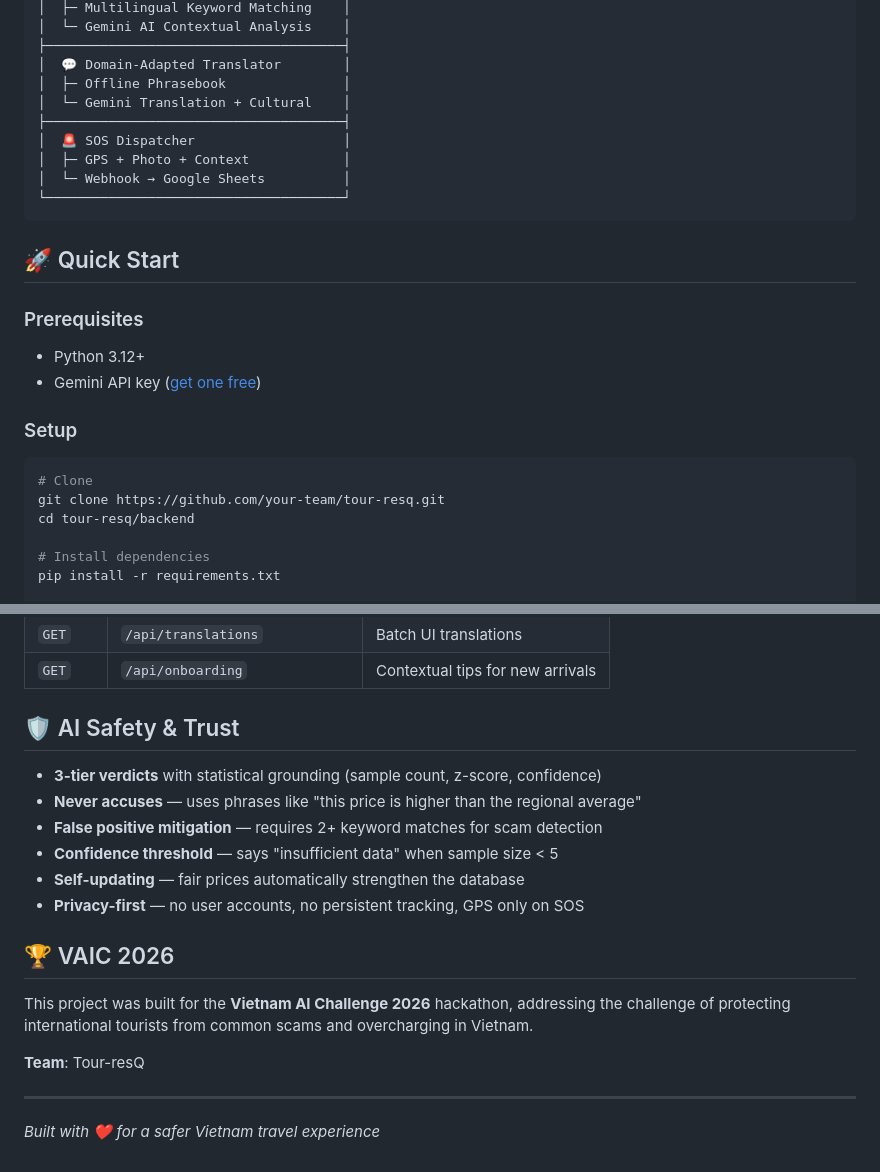
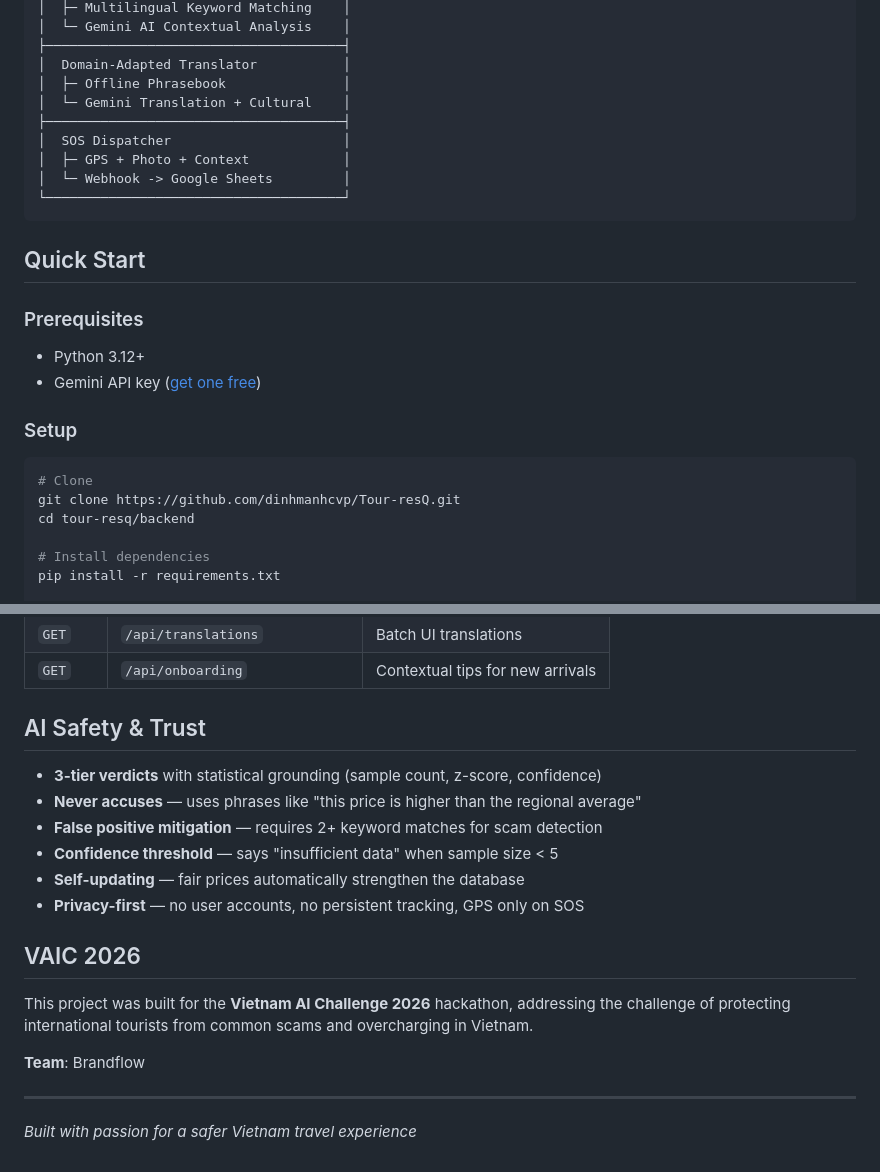
Before and after one commit to ptdbrain/tourr, a Markdown page: README.md, 2 parts joined by grey strips. Rendered like a GitHub page.

````diff
--- a/README.md
+++ b/README.md
@@ -75,17 +75,17 @@ Language selection uses **flags, not text** — eliminating language barriers fr
 │  ├─ Multilingual Keyword Matching    │
 │  └─ Gemini AI Contextual Analysis    │
 ├──────────────────────────────────────┤
-│  💬 Domain-Adapted Translator        │
+│  Domain-Adapted Translator           │
 │  ├─ Offline Phrasebook               │
 │  └─ Gemini Translation + Cultural    │
 ├──────────────────────────────────────┤
-│  🚨 SOS Dispatcher                   │
+│  SOS Dispatcher                      │
 │  ├─ GPS + Photo + Context            │
-│  └─ Webhook → Google Sheets          │
+│  └─ Webhook -> Google Sheets         │
 └──────────────────────────────────────┘
 ```
 
-## 🚀 Quick Start
+## Quick Start
 
 ### Prerequisites
 - Python 3.12+
@@ -94,7 +94,7 @@ Language selection uses **flags, not text** — eliminating language barriers fr
 ### Setup
 ```bash
 # Clone
-git clone https://github.com/your-team/tour-resq.git
+git clone https://github.com/dinhmanhcvp/Tour-resQ.git
 cd tour-resq/backend
 
 # Install dependencies
@@ -157,7 +157,7 @@ tour-resq/
 | `GET` | `/api/translations` | Batch UI translations |
 | `GET` | `/api/onboarding` | Contextual tips for new arrivals |
 
-## 🛡️ AI Safety & Trust
+## AI Safety & Trust
 
 - **3-tier verdicts** with statistical grounding (sample count, z-score, confidence)
 - **Never accuses** — uses phrases like "this price is higher than the regional average"
@@ -166,12 +166,12 @@ tour-resq/
 - **Self-updating** — fair prices automatically strengthen the database
 - **Privacy-first** — no user accounts, no persistent tracking, GPS only on SOS
 
-## 🏆 VAIC 2026
+## VAIC 2026
 
 This project was built for the **Vietnam AI Challenge 2026** hackathon, addressing the challenge of protecting international tourists from common scams and overcharging in Vietnam.
 
-**Team**: Tour-resQ
+**Team**: Brandflow
 
 ---
 
-*Built with ❤️ for a safer Vietnam travel experience*
+*Built with passion for a safer Vietnam travel experience*
````
Also changed, not shown: other parts of README.md (+33 -33 lines).
